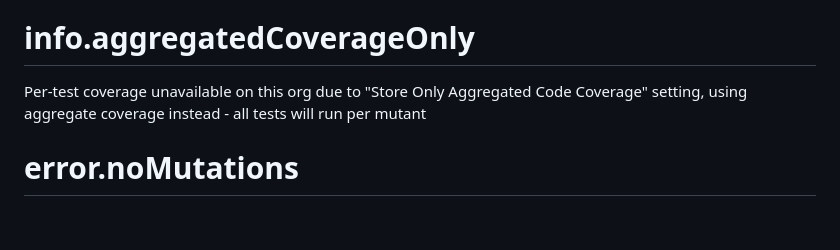
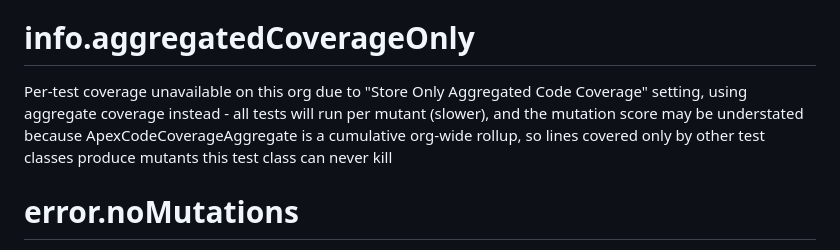
Before and after one commit to scolladon/apex-mutation-testing, a Markdown page: messages/apex.mutation.test.run.md, the part around the change. Rendered like a GitHub page; blank space fills up the shorter version.

Commit message:
docs: expand aggregate-coverage message with both degradations

```diff
--- a/messages/apex.mutation.test.run.md
+++ b/messages/apex.mutation.test.run.md
@@ -62,7 +62,7 @@ No test coverage found for '%s'. Ensure '%s' tests exercise the code you want to
 
 # info.aggregatedCoverageOnly
 
-Per-test coverage unavailable on this org due to "Store Only Aggregated Code Coverage" setting, using aggregate coverage instead - all tests will run per mutant
+Per-test coverage unavailable on this org due to "Store Only Aggregated Code Coverage" setting, using aggregate coverage instead - all tests will run per mutant (slower), and the mutation score may be understated because ApexCodeCoverageAggregate is a cumulative org-wide rollup, so lines covered only by other test classes produce mutants this test class can never kill
 
 # error.noMutations
 
```
